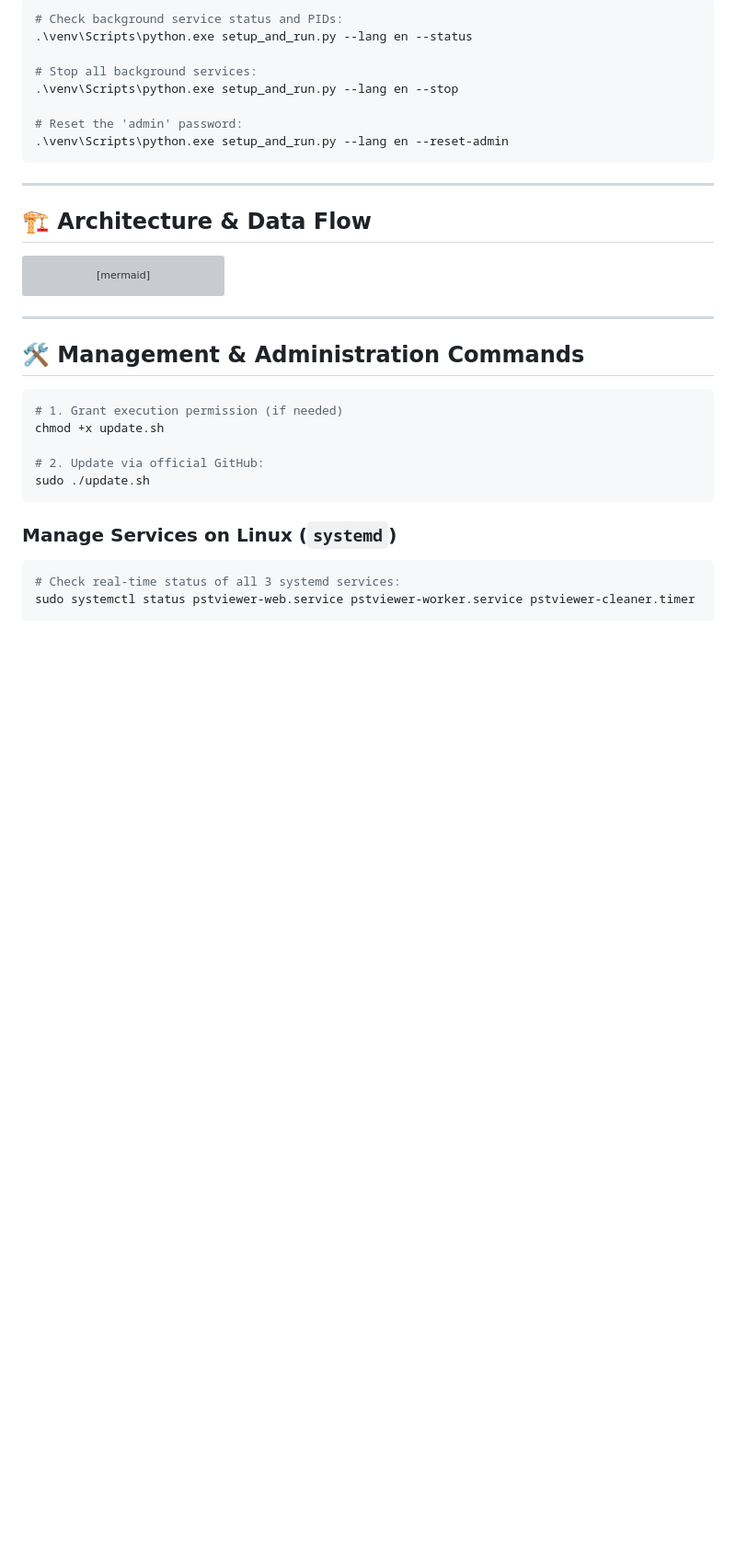
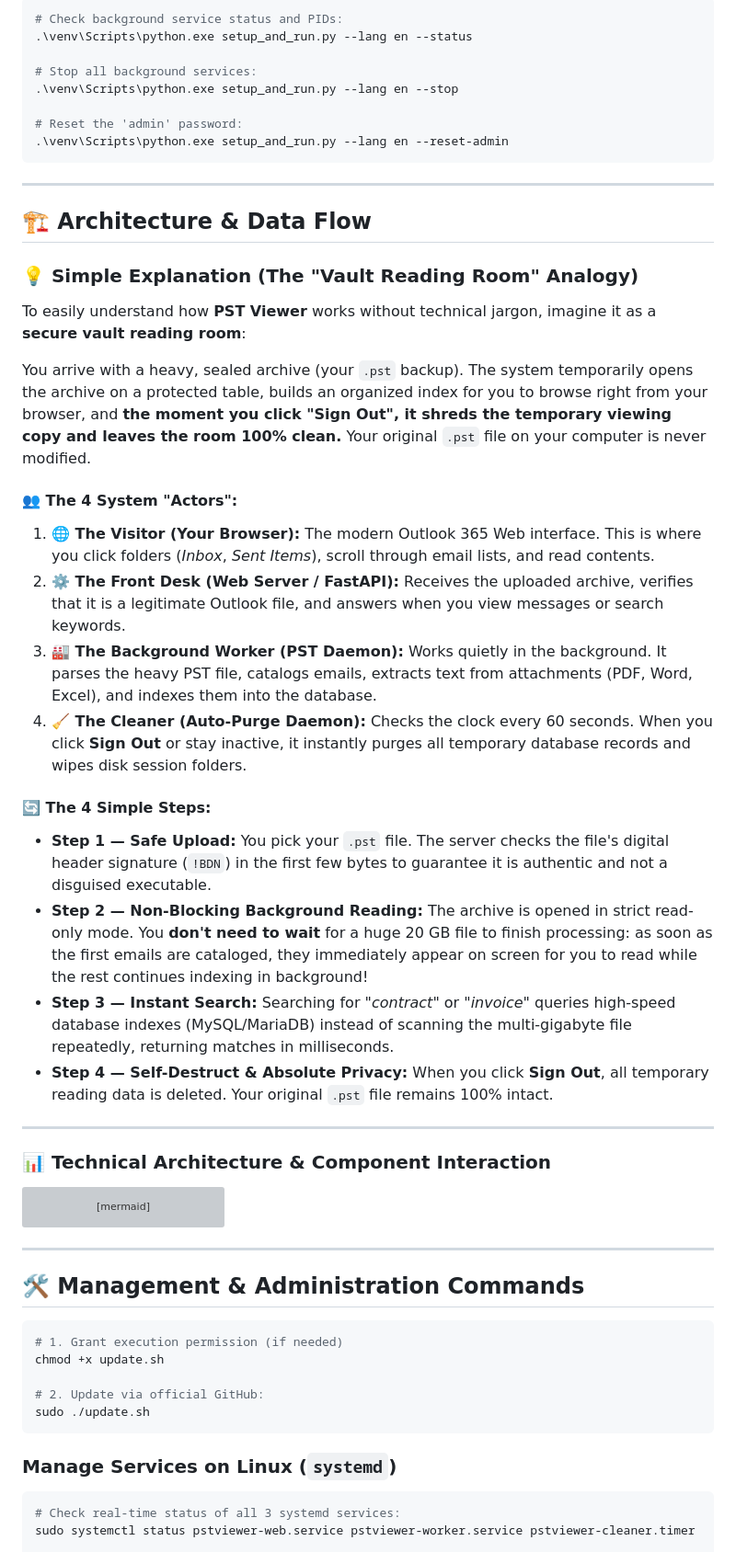
Before and after one commit to frederigi/pstviewer, a Markdown page: README.en.md, the part around the change. Shown at 92% size. Drawn GitHub-style; blank space fills up the shorter version; grey boxes are pictures that could not be loaded.

Commit message:
docs: add layperson-friendly architecture explanation and vault reading room analogy

````diff
--- a/README.en.md
+++ b/README.en.md
@@ -176,6 +176,30 @@ cd pstviewer
 
 ## 🏗️ Architecture & Data Flow
 
+### 💡 Simple Explanation (The "Vault Reading Room" Analogy)
+
+To easily understand how **PST Viewer** works without technical jargon, imagine it as a **secure vault reading room**:
+
+You arrive with a heavy, sealed archive (your `.pst` backup). The system temporarily opens the archive on a protected table, builds an organized index for you to browse right from your browser, and **the moment you click "Sign Out", it shreds the temporary viewing copy and leaves the room 100% clean.** Your original `.pst` file on your computer is never modified.
+
+#### 👥 The 4 System "Actors":
+
+1. **🌐 The Visitor (Your Browser):** The modern Outlook 365 Web interface. This is where you click folders (*Inbox*, *Sent Items*), scroll through email lists, and read contents.
+2. **⚙️ The Front Desk (Web Server / FastAPI):** Receives the uploaded archive, verifies that it is a legitimate Outlook file, and answers when you view messages or search keywords.
+3. **🏭 The Background Worker (PST Daemon):** Works quietly in the background. It parses the heavy PST file, catalogs emails, extracts text from attachments (PDF, Word, Excel), and indexes them into the database.
+4. **🧹 The Cleaner (Auto-Purge Daemon):** Checks the clock every 60 seconds. When you click **Sign Out** or stay inactive, it instantly purges all temporary database records and wipes disk session folders.
+
+#### 🔄 The 4 Simple Steps:
+
+* **Step 1 — Safe Upload:** You pick your `.pst` file. The server checks the file's digital header signature (`!BDN`) in the first few bytes to guarantee it is authentic and not a disguised executable.
+* **Step 2 — Non-Blocking Background Reading:** The archive is opened in strict read-only mode. You **don't need to wait** for a huge 20 GB file to finish processing: as soon as the first emails are cataloged, they immediately appear on screen for you to read while the rest continues indexing in background!
+* **Step 3 — Instant Search:** Searching for *"contract"* or *"invoice"* queries high-speed database indexes (MySQL/MariaDB) instead of scanning the multi-gigabyte file repeatedly, returning matches in milliseconds.
+* **Step 4 — Self-Destruct & Absolute Privacy:** When you click **Sign Out**, all temporary reading data is deleted. Your original `.pst` file remains 100% intact.
+
+---
+
+### 📊 Technical Architecture & Component Interaction
+
 ```mermaid
 flowchart LR
     subgraph Client["🌐 User Browser"]
````
Also changed, not shown: README.md (+24 -0 lines).
